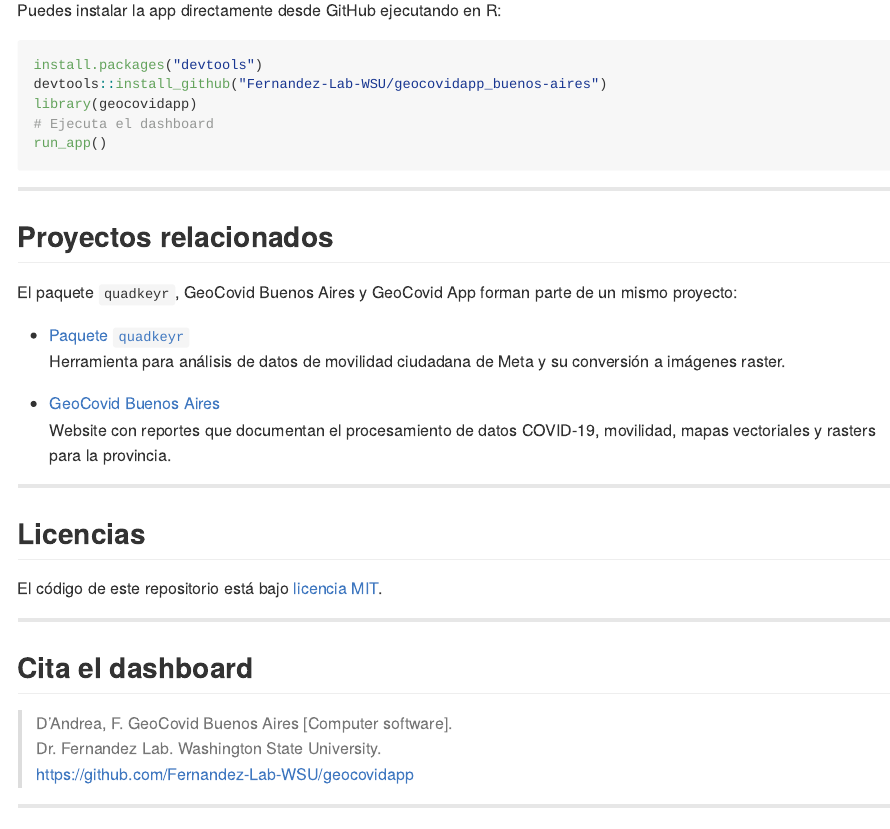
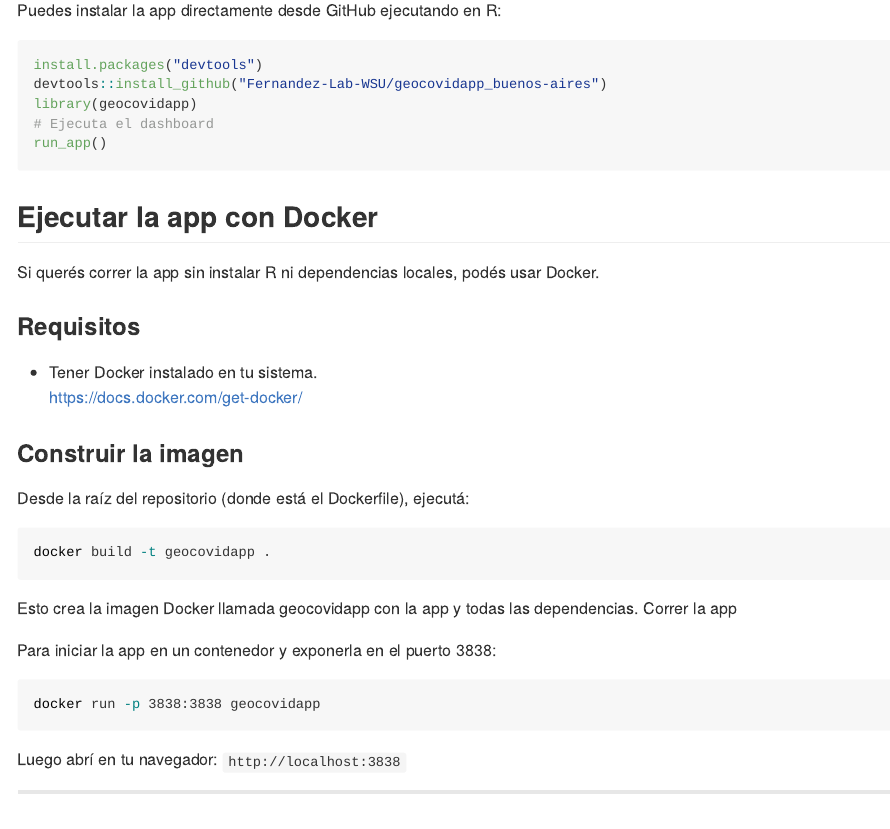
Before and after one commit to Fernandez-Lab-WSU/geocovidapp_buenos-aires, an R Markdown document (README.Rmd): the page in a window 1100 px wide, from 580 px down. The pictures show the output file README.md that the author committed with the source, drawn offline in the style of GitHub; badge pictures from the web are left out.

````diff
--- a/README.Rmd
+++ b/README.Rmd
@@ -49,6 +49,34 @@
 run_app()
 ```
 
+## Ejecutar la app con Docker
+
+Si querés correr la app sin instalar R ni dependencias locales, podés usar Docker.
+
+### Requisitos
+
+- Tener Docker instalado en tu sistema.
+  [https://docs.docker.com/get-docker/](https://docs.docker.com/get-docker/)
+
+### Construir la imagen
+
+Desde la raíz del repositorio (donde está el Dockerfile), ejecutá:
+
+```bash
+docker build -t geocovidapp .
+```
+
+Esto crea la imagen Docker llamada geocovidapp con la app y todas las dependencias.
+Correr la app
+
+Para iniciar la app en un contenedor y exponerla en el puerto 3838:
+
+```bash
+docker run -p 3838:3838 geocovidapp
+```
+Luego abrí en tu navegador: `http://localhost:3838`
+
+
 ---
 
 ## Proyectos relacionados
````
Also changed, not shown: app.R (added, +3 -0 lines), inst/app.R (deleted, +0 -7 lines), README.md, 2 other files.
